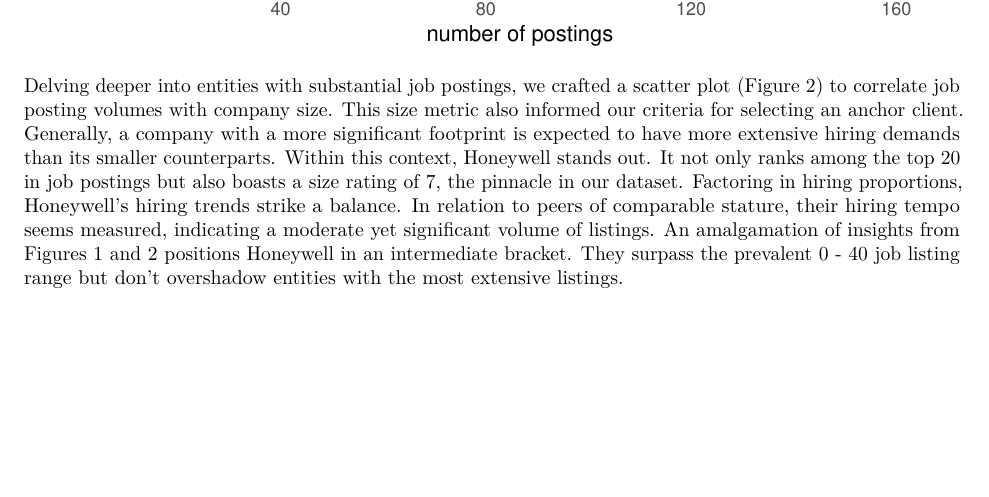
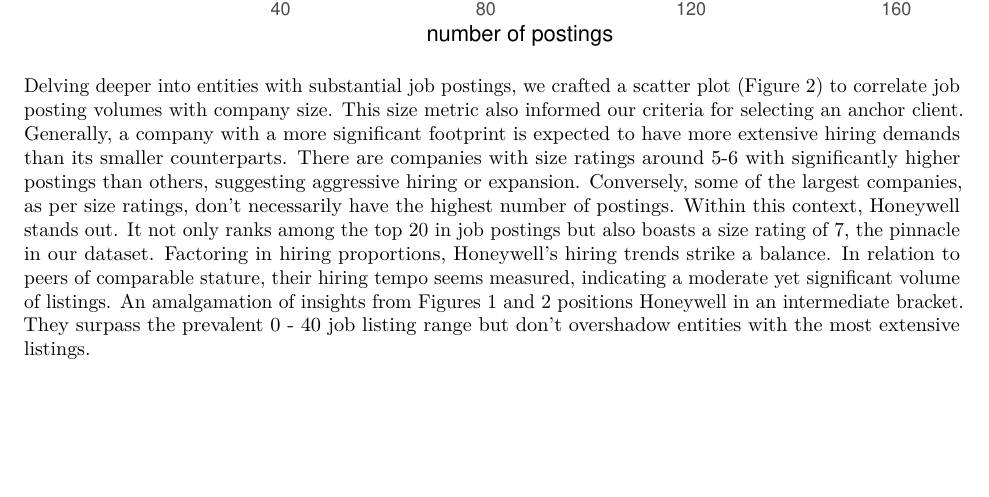
Before and after one commit to GKrotkov/viz_clairvoyant, an R Markdown document (data_viz_proj.Rmd): part of page 2 of 4, cut so that both start at the same text. Rendered offline with R 4.5, knitr and Pandoc, then LaTeX, with nearby package versions.

Commit message:
Update report

````diff
--- a/data_viz_proj.Rmd
+++ b/data_viz_proj.Rmd
@@ -53,7 +53,7 @@ ggplot(data = head(posting, 200), aes(x = n_postings, color = company_size)) +
   theme_bw()
 ```
 
-Delving deeper into entities with substantial job postings, we crafted a scatter plot (Figure 2) to correlate job posting volumes with company size. This size metric also informed our criteria for selecting an anchor client. Generally, a company with a more significant footprint is expected to have more extensive hiring demands than its smaller counterparts. Within this context, Honeywell stands out. It not only ranks among the top 20 in job postings but also boasts a size rating of 7, the pinnacle in our dataset. Factoring in hiring proportions, Honeywell's hiring trends strike a balance. In relation to peers of comparable stature, their hiring tempo seems measured, indicating a moderate yet significant volume of listings. An amalgamation of insights from Figures 1 and 2 positions Honeywell in an intermediate bracket. They surpass the prevalent 0 - 40 job listing range but don't overshadow entities with the most extensive listings.
+Delving deeper into entities with substantial job postings, we crafted a scatter plot (Figure 2) to correlate job posting volumes with company size. This size metric also informed our criteria for selecting an anchor client. Generally, a company with a more significant footprint is expected to have more extensive hiring demands than its smaller counterparts. There are companies with size ratings around 5-6 with significantly higher postings than others, suggesting aggressive hiring or expansion. Conversely, some of the largest companies, as per size ratings, don't necessarily have the highest number of postings. Within this context, Honeywell stands out. It not only ranks among the top 20 in job postings but also boasts a size rating of 7, the pinnacle in our dataset. Factoring in hiring proportions, Honeywell's hiring trends strike a balance. In relation to peers of comparable stature, their hiring tempo seems measured, indicating a moderate yet significant volume of listings. An amalgamation of insights from Figures 1 and 2 positions Honeywell in an intermediate bracket. They surpass the prevalent 0 - 40 job listing range but don't overshadow entities with the most extensive listings.
 
 ```{r, echo = FALSE}
 posting <- companies[order(companies$n_postings, decreasing = TRUE), ]
````
